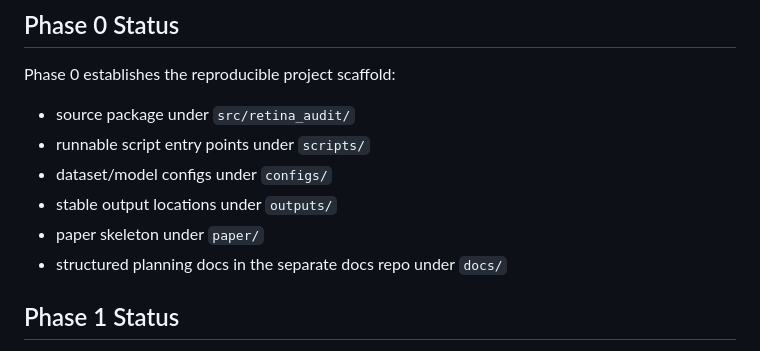
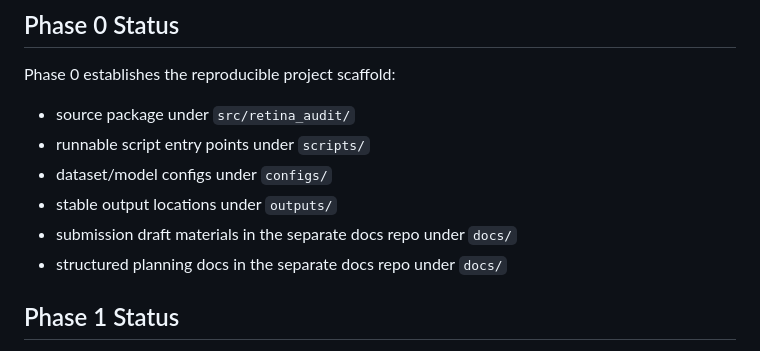
Before and after one commit to MustafaMunir123/retina-representation-interpretability, a Markdown page: README.md, the part around the change. GitHub-like rendering.

Commit message:
chore: move draft materials to docs repo

```diff
--- a/README.md
+++ b/README.md
@@ -17,7 +17,7 @@ Phase 0 establishes the reproducible project scaffold:
 - runnable script entry points under `scripts/`
 - dataset/model configs under `configs/`
 - stable output locations under `outputs/`
-- paper skeleton under `paper/`
+- submission draft materials in the separate docs repo under `docs/`
 - structured planning docs in the separate docs repo under `docs/`
 
 ## Phase 1 Status
```
Also changed, not shown: outputs/figures/submission/dr_probe_auc_comparison.png (renamed from outputs/figures/paper/dr_probe_auc_comparison.png), outputs/figures/submission/residualization_auc_delta.png (renamed from outputs/figures/paper/residualization_auc_delta.png), outputs/figures/submission/top_projection_ratios.png (renamed from outputs/figures/paper/top_projection_ratios.png), 5 other files.
